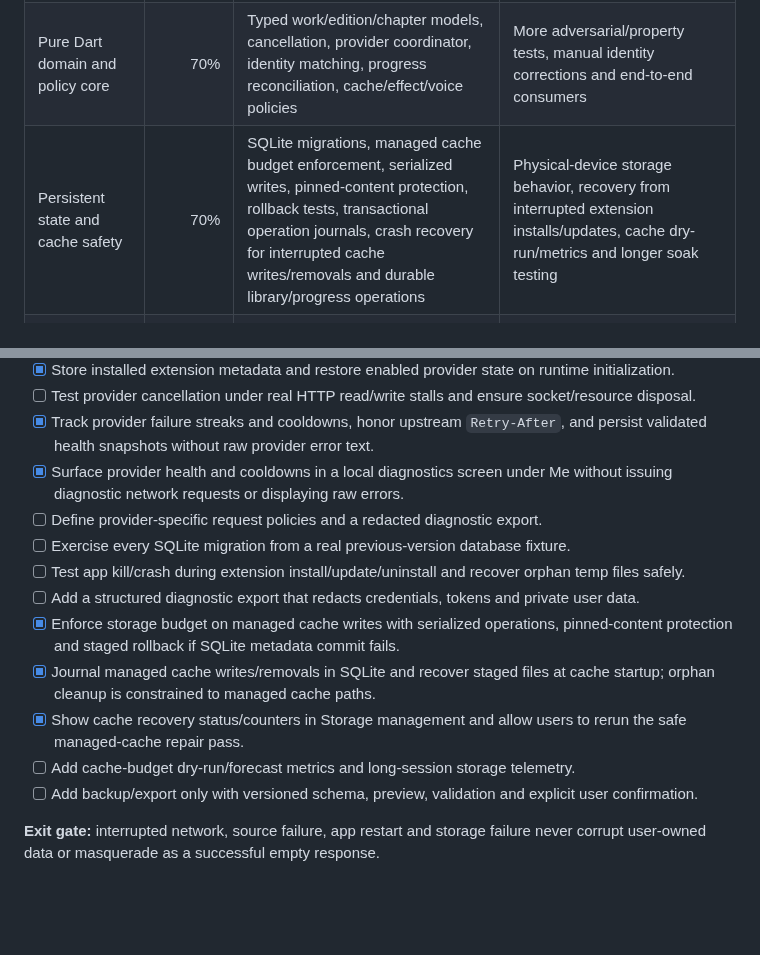
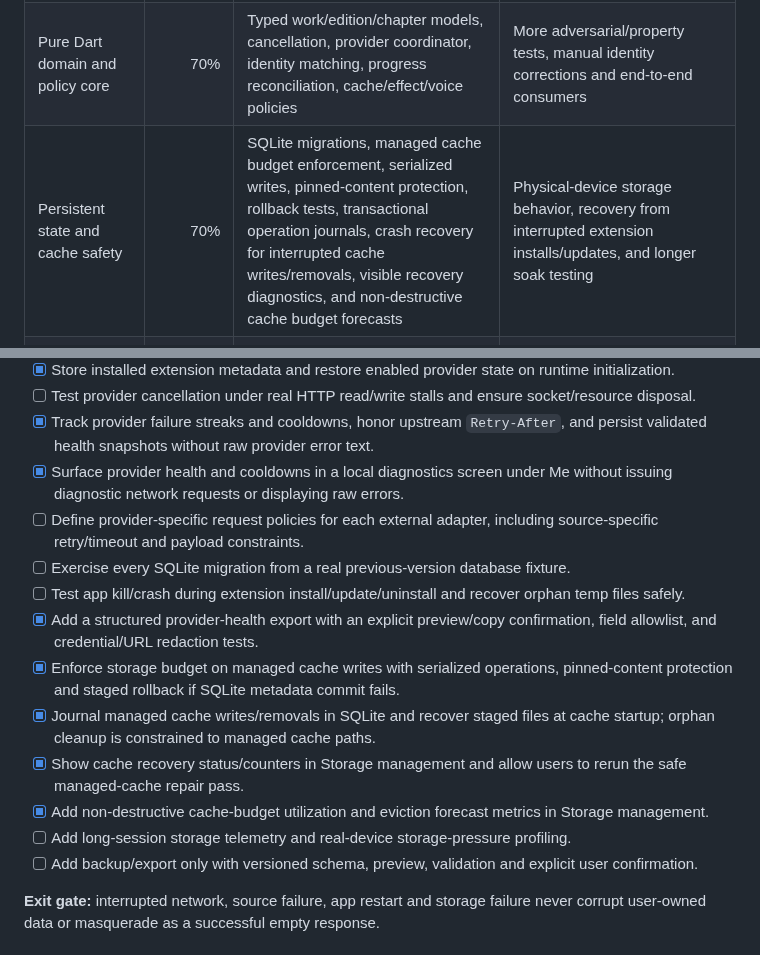
Before and after one commit to gtxnrg-ship-it/Kurotoon, a Markdown page: docs/ROADMAP.md, 2 parts joined by grey strips. GitHub-like rendering; blank space fills up the shorter version.

Commit message:
Close implemented cache forecasts and redacted export roadmap items

```diff
--- a/docs/ROADMAP.md
+++ b/docs/ROADMAP.md
@@ -23,7 +23,7 @@ Most recent fully verified main baseline before the current library-sorting chan
 |---|---:|---|---|
 | Native build and CI | 90% | Flutter APK build, analysis, tests and release workflow pass | Real-device install, package metadata/signing strategy, smoke-test automation and other platforms |
 | Pure Dart domain and policy core | 70% | Typed work/edition/chapter models, cancellation, provider coordinator, identity matching, progress reconciliation, cache/effect/voice policies | More adversarial/property tests, manual identity corrections and end-to-end consumers |
-| Persistent state and cache safety | 70% | SQLite migrations, managed cache budget enforcement, serialized writes, pinned-content protection, rollback tests, transactional operation journals, crash recovery for interrupted cache writes/removals and durable library/progress operations | Physical-device storage behavior, recovery from interrupted extension installs/updates, cache dry-run/metrics and longer soak testing |
+| Persistent state and cache safety | 70% | SQLite migrations, managed cache budget enforcement, serialized writes, pinned-content protection, rollback tests, transactional operation journals, crash recovery for interrupted cache writes/removals, visible recovery diagnostics, and non-destructive cache budget forecasts | Physical-device storage behavior, recovery from interrupted extension installs/updates, and longer soak testing |
 | Provider integration | 65% | Native MangaDex adapter, bounded coordination, persistent failure streaks/cooldowns, upstream `Retry-After` handling and local source diagnostics | Live flow validation, provider-specific request policies, additional source adapters and schema-drift handling |
 | Repository / extension foundation | 72% | Native Me repository manager, preview/add/refresh/remove flows, JSON index/manifest checks, bounded Mihon/Tachiyomi metadata previews and persistent declarative install records | Update/rollback recovery tests, broader conformance fixtures, and compiled-extension compatibility proof |
 | Cross-source catalog and chapter merge | 45% | Identity matcher, catalog index, provenance models, candidate grouping, mini-chapter/edition concepts, and bounded local creator pages over source-scoped creator credits | End-to-end persisted merge pipeline, manual corrections/undo, source-evidence UI and real multi-source fixtures |
@@ -61,14 +61,15 @@ Most recent fully verified main baseline before the current library-sorting chan
 - [ ] Test provider cancellation under real HTTP read/write stalls and ensure socket/resource disposal.
 - [x] Track provider failure streaks and cooldowns, honor upstream `Retry-After`, and persist validated health snapshots without raw provider error text.
 - [x] Surface provider health and cooldowns in a local diagnostics screen under Me without issuing diagnostic network requests or displaying raw errors.
-- [ ] Define provider-specific request policies and a redacted diagnostic export.
+- [ ] Define provider-specific request policies for each external adapter, including source-specific retry/timeout and payload constraints.
 - [ ] Exercise every SQLite migration from a real previous-version database fixture.
 - [ ] Test app kill/crash during extension install/update/uninstall and recover orphan temp files safely.
-- [ ] Add a structured diagnostic export that redacts credentials, tokens and private user data.
+- [x] Add a structured provider-health export with an explicit preview/copy confirmation, field allowlist, and credential/URL redaction tests.
 - [x] Enforce storage budget on managed cache writes with serialized operations, pinned-content protection and staged rollback if SQLite metadata commit fails.
 - [x] Journal managed cache writes/removals in SQLite and recover staged files at cache startup; orphan cleanup is constrained to managed cache paths.
 - [x] Show cache recovery status/counters in Storage management and allow users to rerun the safe managed-cache repair pass.
-- [ ] Add cache-budget dry-run/forecast metrics and long-session storage telemetry.
+- [x] Add non-destructive cache-budget utilization and eviction forecast metrics in Storage management.
+- [ ] Add long-session storage telemetry and real-device storage-pressure profiling.
 - [ ] Add backup/export only with versioned schema, preview, validation and explicit user confirmation.
 
 **Exit gate:** interrupted network, source failure, app restart and storage failure never corrupt user-owned data or masquerade as a successful empty response.
```
